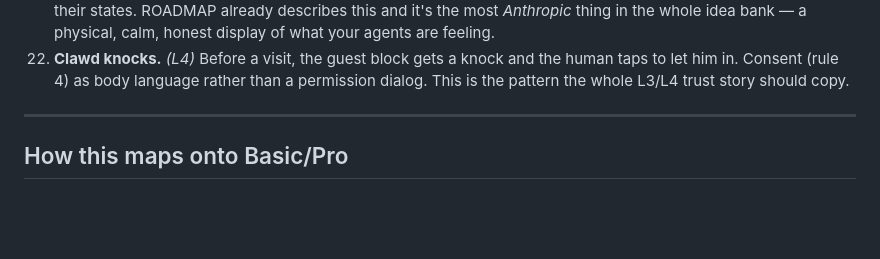
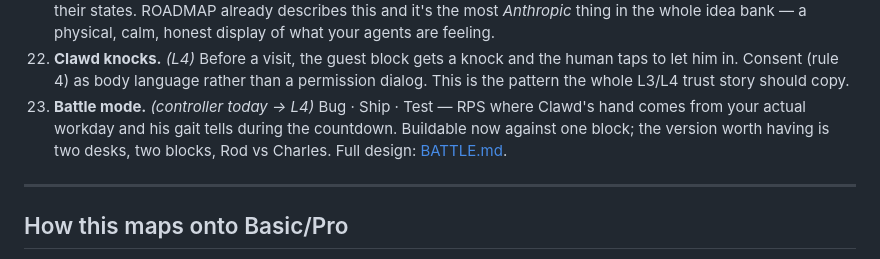
Before and after one commit to xsytrance/clawdpad, a Markdown page: docs/LEVELS.md, the part around the change. Drawn GitHub-style; blank space fills up the shorter version.

```diff
--- a/docs/LEVELS.md
+++ b/docs/LEVELS.md
@@ -300,6 +300,10 @@ the integration reports an event, Clawd emits body language.
     the human taps to let him in. Consent (rule 4) as body language rather than
     a permission dialog. This is the pattern the whole L3/L4 trust story should
     copy.
+23. **Battle mode.** *(controller today → L4)* Bug · Ship · Test — RPS where
+    Clawd's hand comes from your actual workday and his gait tells during the
+    countdown. Buildable now against one block; the version worth having is two
+    desks, two blocks, Rod vs Charles. Full design: [BATTLE.md](BATTLE.md).
 
 ---
 
```
Also changed, not shown: docs/APP.md (+58 -0 lines), docs/BATTLE.md (added, +151 -0 lines).
